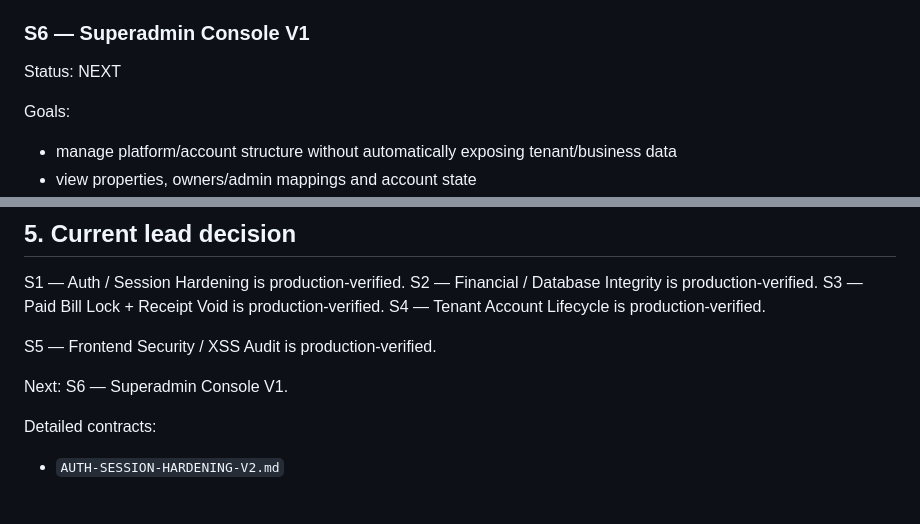
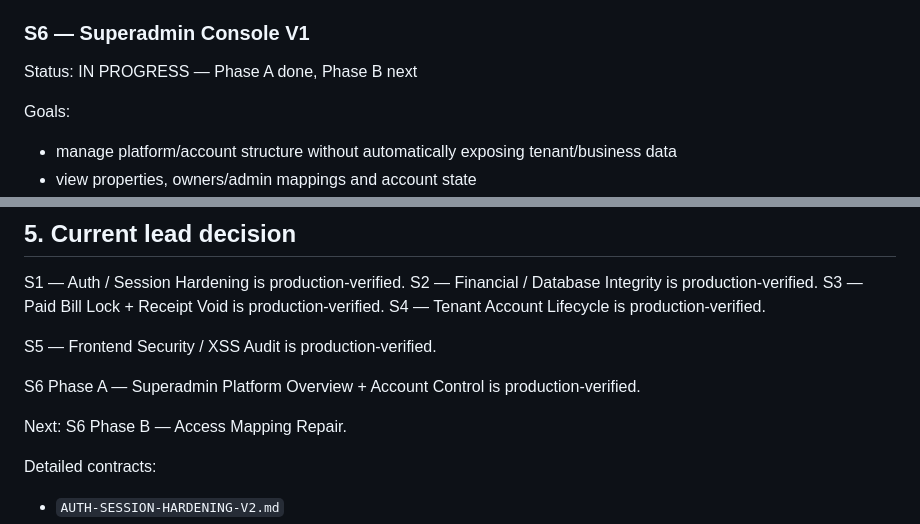
Before and after one commit to kimloor/DelightApp, a Markdown page: STABILIZATION.md, 2 parts joined by grey strips. GitHub-like rendering; blank space fills up the shorter version.

Commit message:
docs: advance s6 to phase b

```diff
--- a/STABILIZATION.md
+++ b/STABILIZATION.md
@@ -70,7 +70,7 @@ Goals:
 - review QR/image/file rendering surfaces
 
 ### S6 — Superadmin Console V1
-Status: NEXT
+Status: IN PROGRESS — Phase A done, Phase B next
 
 Goals:
 - manage platform/account structure without automatically exposing tenant/business data
@@ -133,7 +133,9 @@ S4 — Tenant Account Lifecycle is production-verified.
 
 S5 — Frontend Security / XSS Audit is production-verified.
 
-Next: S6 — Superadmin Console V1.
+S6 Phase A — Superadmin Platform Overview + Account Control is production-verified.
+
+Next: S6 Phase B — Access Mapping Repair.
 
 Detailed contracts:
 - `AUTH-SESSION-HARDENING-V2.md`
```
